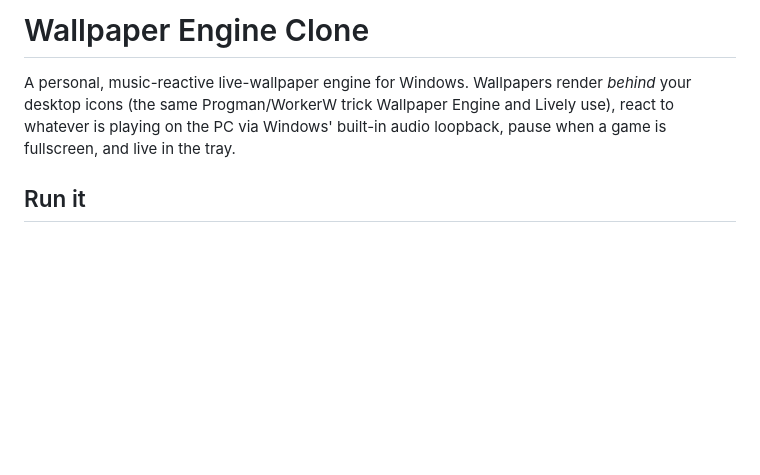
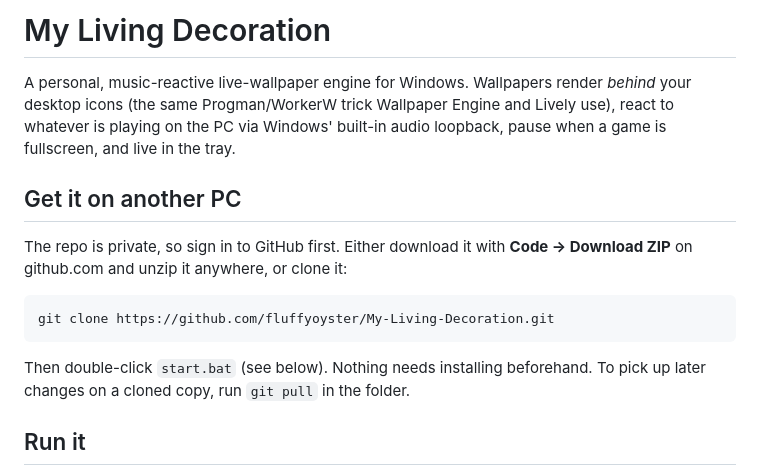
Before and after one commit to fluffyoyster/My-Living-Decoration, a Markdown page: README.md, the part around the change. GitHub-like rendering; blank space fills up the shorter version.

Commit message:
README: title and instructions for getting it on another PC
Co-Authored-By: Claude Fable 5.1 <noreply@anthropic.com>
Claude-Session: https://claude.ai/code/session_01YA71NNe6NYezTeUMyZcU9u

````diff
--- a/README.md
+++ b/README.md
@@ -1,9 +1,21 @@
-# Wallpaper Engine Clone
+# My Living Decoration
 
 A personal, music-reactive live-wallpaper engine for Windows. Wallpapers render
 *behind* your desktop icons (the same Progman/WorkerW trick Wallpaper Engine and
 Lively use), react to whatever is playing on the PC via Windows' built-in audio
 loopback, pause when a game is fullscreen, and live in the tray.
+
+## Get it on another PC
+
+The repo is private, so sign in to GitHub first. Either download it with
+**Code → Download ZIP** on github.com and unzip it anywhere, or clone it:
+
+```
+git clone https://github.com/fluffyoyster/My-Living-Decoration.git
+```
+
+Then double-click `start.bat` (see below). Nothing needs installing beforehand.
+To pick up later changes on a cloned copy, run `git pull` in the folder.
 
 ## Run it
 
````
